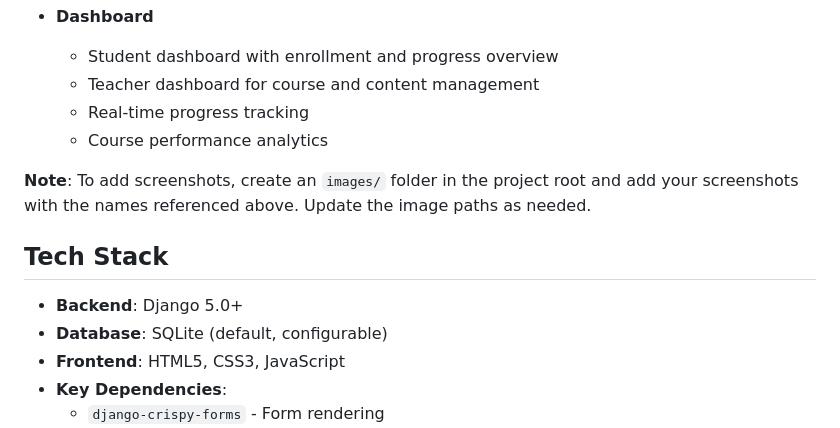
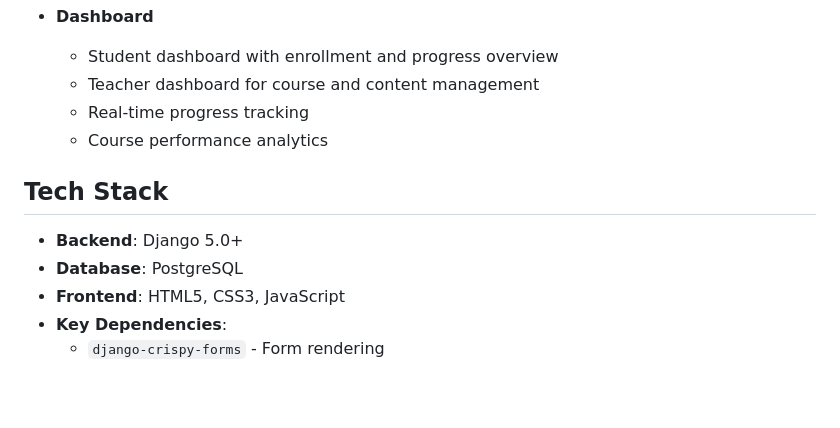
Before and after one commit to AndreeaBaghiut/Licenta-E-learning-Platform-in-Django-and-PostgreSQL-database, a Markdown page: README.md, the part around the change. GitHub-like rendering; blank space fills up the shorter version.

Commit message:
18.02
Updated database information from SQLite to PostgreSQL.

```diff
--- a/README.md
+++ b/README.md
@@ -41,12 +41,10 @@ This is a full-featured LMS that enables teachers to create and manage courses,
   - Course performance analytics
 
 
-**Note**: To add screenshots, create an `images/` folder in the project root and add your screenshots with the names referenced above. Update the image paths as needed.
-
 ## Tech Stack
 
 - **Backend**: Django 5.0+
-- **Database**: SQLite (default, configurable)
+- **Database**: PostgreSQL
 - **Frontend**: HTML5, CSS3, JavaScript
 - **Key Dependencies**:
   - `django-crispy-forms` - Form rendering
```
